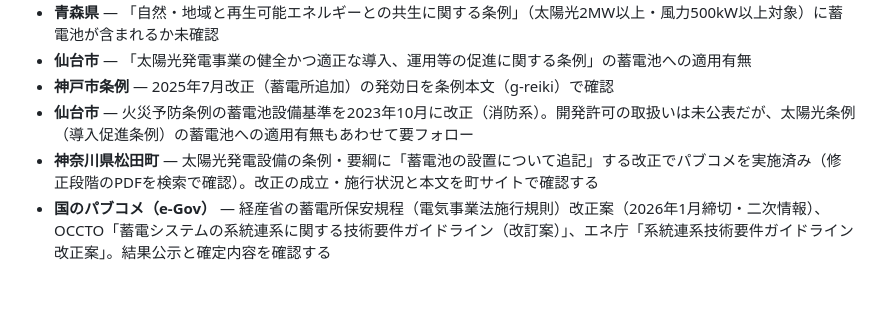
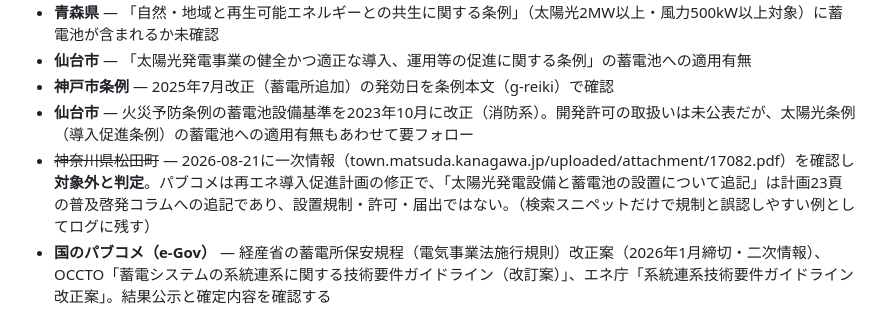
Before and after one commit to yonomotozumi-spec/battery-storage-dd, a Markdown page: docs/ordinance_watch_運用手順.md, the part around the change. Rendered like a GitHub page; blank space fills up the shorter version.

Commit message:
松田町のパブコメを一次情報で確認し対象外と判定（要フォローを訂正）
町の再エネ導入促進計画のパブコメ後修正表を確認。「太陽光発電設備と
蓄電池の設置について追記」は計画の普及啓発コラムへの追記であり、
設置規制・許可・届出ではないことを確認。誤検知例としてログに残す

Co-Authored-By: Claude Fable 5 <noreply@anthropic.com>
Claude-Session: https://claude.ai/code/session_014qXDXGAsdPDLcQdvj6czWb

```diff
--- a/docs/ordinance_watch_運用手順.md
+++ b/docs/ordinance_watch_運用手順.md
@@ -137,7 +137,7 @@ python scripts/ordinance_watch.py check --pref 千葉県 --muni 千葉市
 - **仙台市** — 「太陽光発電事業の健全かつ適正な導入、運用等の促進に関する条例」の蓄電池への適用有無
 - **神戸市条例** — 2025年7月改正（蓄電所追加）の発効日を条例本文（g-reiki）で確認
 - **仙台市** — 火災予防条例の蓄電池設備基準を2023年10月に改正（消防系）。開発許可の取扱いは未公表だが、太陽光条例（導入促進条例）の蓄電池への適用有無もあわせて要フォロー
-- **神奈川県松田町** — 太陽光発電設備の条例・要綱に「蓄電池の設置について追記」する改正でパブコメを実施済み（修正段階のPDFを検索で確認）。改正の成立・施行状況と本文を町サイトで確認する
+- ~~神奈川県松田町~~ — 2026-08-21に一次情報（town.matsuda.kanagawa.jp/uploaded/attachment/17082.pdf）を確認し**対象外と判定**。パブコメは再エネ導入促進計画の修正で、「太陽光発電設備と蓄電池の設置について追記」は計画23頁の普及啓発コラムへの追記であり、設置規制・許可・届出ではない。（検索スニペットだけで規制と誤認しやすい例としてログに残す）
 - **国のパブコメ（e-Gov）** — 経産省の蓄電所保安規程（電気事業法施行規則）改正案（2026年1月締切・二次情報）、OCCTO「蓄電システムの系統連系に関する技術要件ガイドライン（改訂案）」、エネ庁「系統連系技術要件ガイドライン改正案」。結果公示と確定内容を確認する
 
 初回スイープで残っていた未調査9権者（札幌・仙台・函館・旭川・青森・八戸・盛岡・秋田・山形）は
```
